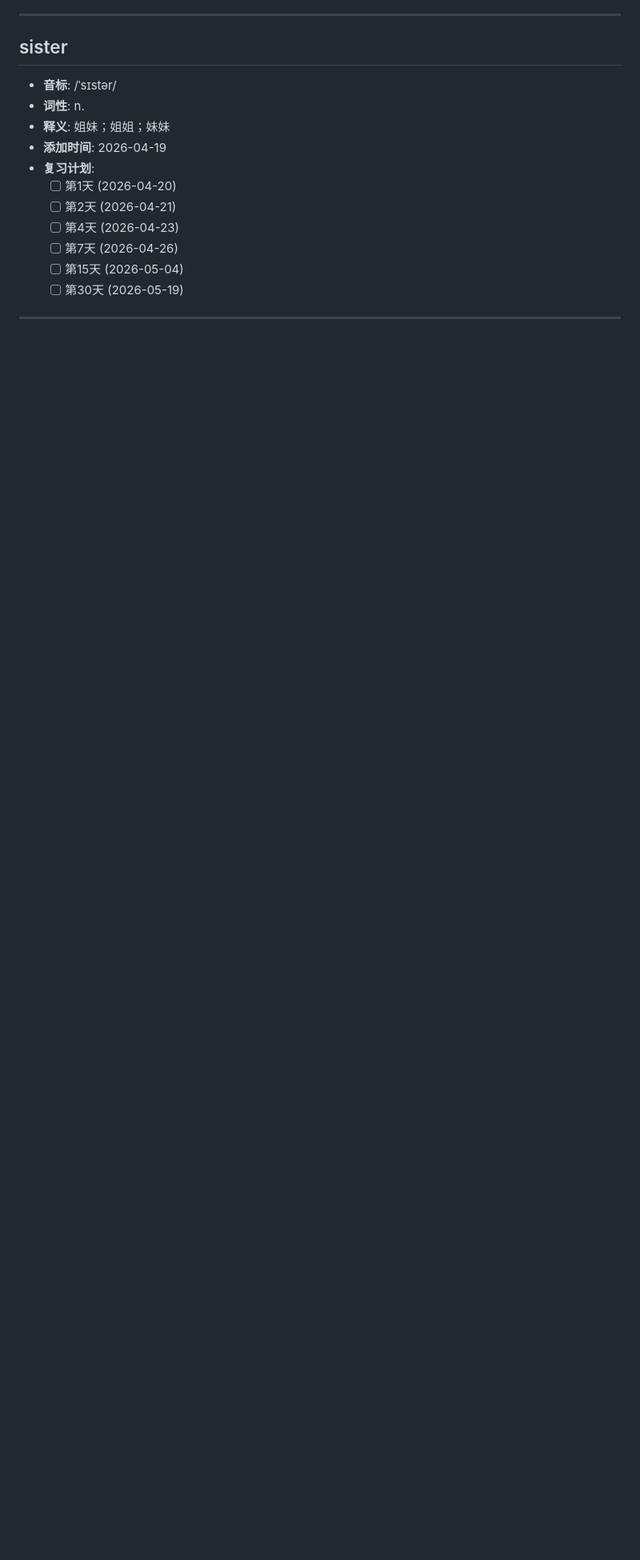
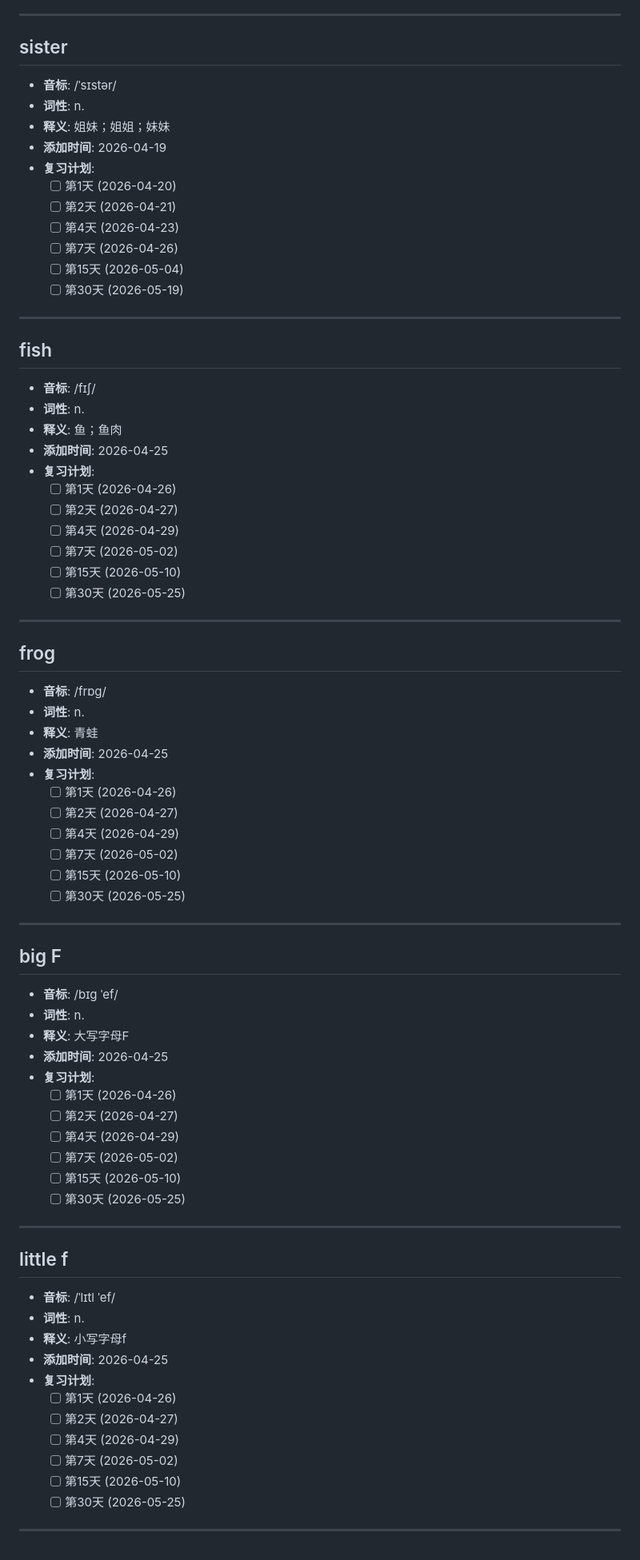
Before and after one commit to hustwxw/xinxin, a Markdown page: words/2025-04.md, the part around the change. Shown at 80% size. Drawn GitHub-style; blank space fills up the shorter version.

Commit message:
feat: add fish frog big F little f words

```diff
--- a/words/2025-04.md
+++ b/words/2025-04.md
@@ -223,3 +223,63 @@
   - [ ] 第30天 (2026-05-19)
 
 ---
+
+## fish
+- **音标**: /fɪʃ/
+- **词性**: n.
+- **释义**: 鱼；鱼肉
+- **添加时间**: 2026-04-25
+- **复习计划**:
+  - [ ] 第1天 (2026-04-26)
+  - [ ] 第2天 (2026-04-27)
+  - [ ] 第4天 (2026-04-29)
+  - [ ] 第7天 (2026-05-02)
+  - [ ] 第15天 (2026-05-10)
+  - [ ] 第30天 (2026-05-25)
+
+---
+
+## frog
+- **音标**: /frɒɡ/
+- **词性**: n.
+- **释义**: 青蛙
+- **添加时间**: 2026-04-25
+- **复习计划**:
+  - [ ] 第1天 (2026-04-26)
+  - [ ] 第2天 (2026-04-27)
+  - [ ] 第4天 (2026-04-29)
+  - [ ] 第7天 (2026-05-02)
+  - [ ] 第15天 (2026-05-10)
+  - [ ] 第30天 (2026-05-25)
+
+---
+
+## big F
+- **音标**: /bɪɡ ˈef/
+- **词性**: n.
+- **释义**: 大写字母F
+- **添加时间**: 2026-04-25
+- **复习计划**:
+  - [ ] 第1天 (2026-04-26)
+  - [ ] 第2天 (2026-04-27)
+  - [ ] 第4天 (2026-04-29)
+  - [ ] 第7天 (2026-05-02)
+  - [ ] 第15天 (2026-05-10)
+  - [ ] 第30天 (2026-05-25)
+
+---
+
+## little f
+- **音标**: /ˈlɪtl ˈef/
+- **词性**: n.
+- **释义**: 小写字母f
+- **添加时间**: 2026-04-25
+- **复习计划**:
+  - [ ] 第1天 (2026-04-26)
+  - [ ] 第2天 (2026-04-27)
+  - [ ] 第4天 (2026-04-29)
+  - [ ] 第7天 (2026-05-02)
+  - [ ] 第15天 (2026-05-10)
+  - [ ] 第30天 (2026-05-25)
+
+---
```
